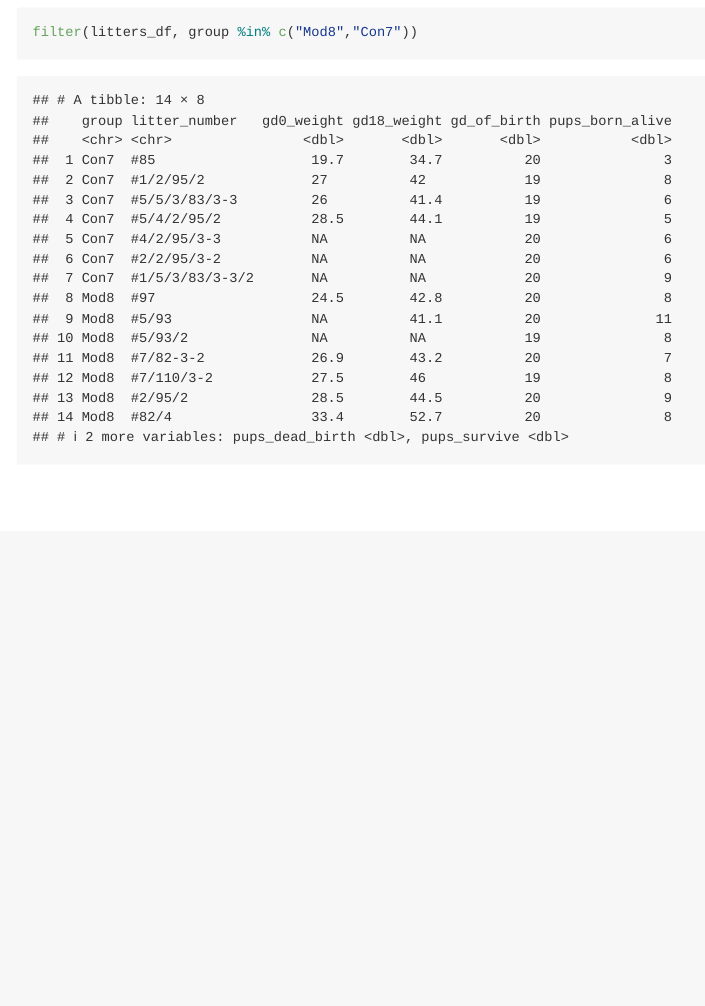
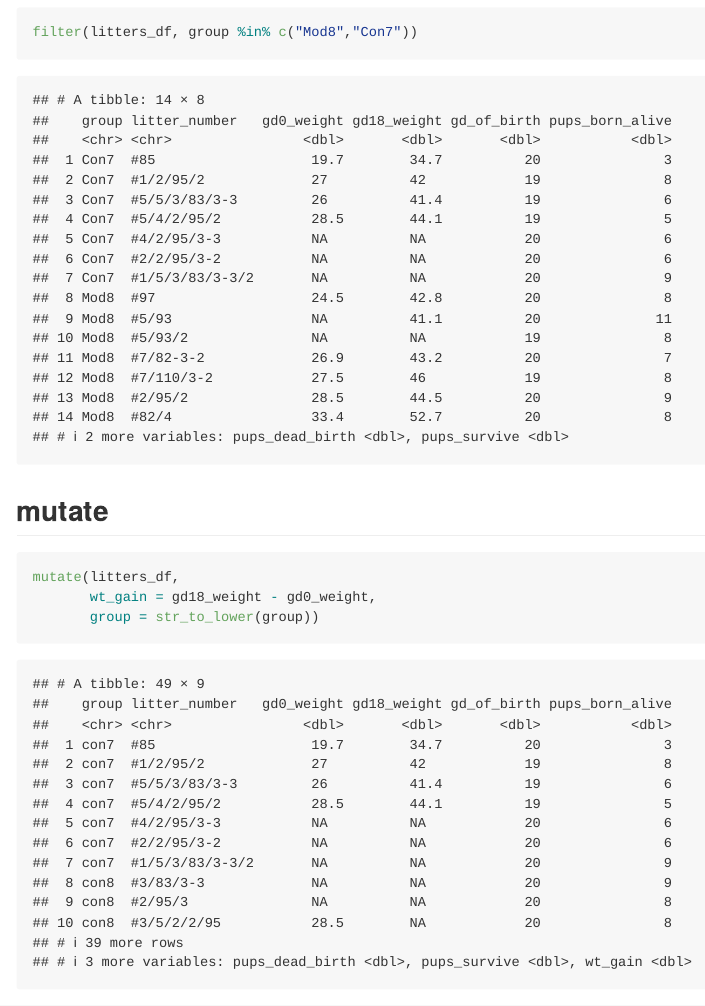
Before and after one commit to ep2899/data-wrangling-1, an R Markdown document (data_manipulation.Rmd): the page in a window 1100 px wide, from 6890 px down. Rendered offline with R 4.5, knitr and Pandoc, with nearby package versions; column names are cleaned by a stand-in for the janitor package.

Commit message:
mutate!!!

````diff
--- a/data_manipulation.Rmd
+++ b/data_manipulation.Rmd
@@ -81,3 +81,12 @@ filter(litters_df, gd0_weight >= 22, gd_of_birth ==20)
 ```{r}
 filter(litters_df, group %in% c("Mod8","Con7"))
 ```
+
+
+## mutate
+
+```{r}
+mutate(litters_df,
+       wt_gain = gd18_weight - gd0_weight,
+       group = str_to_lower(group))
+```
````
Also changed, not shown: data_manipulation.md.
